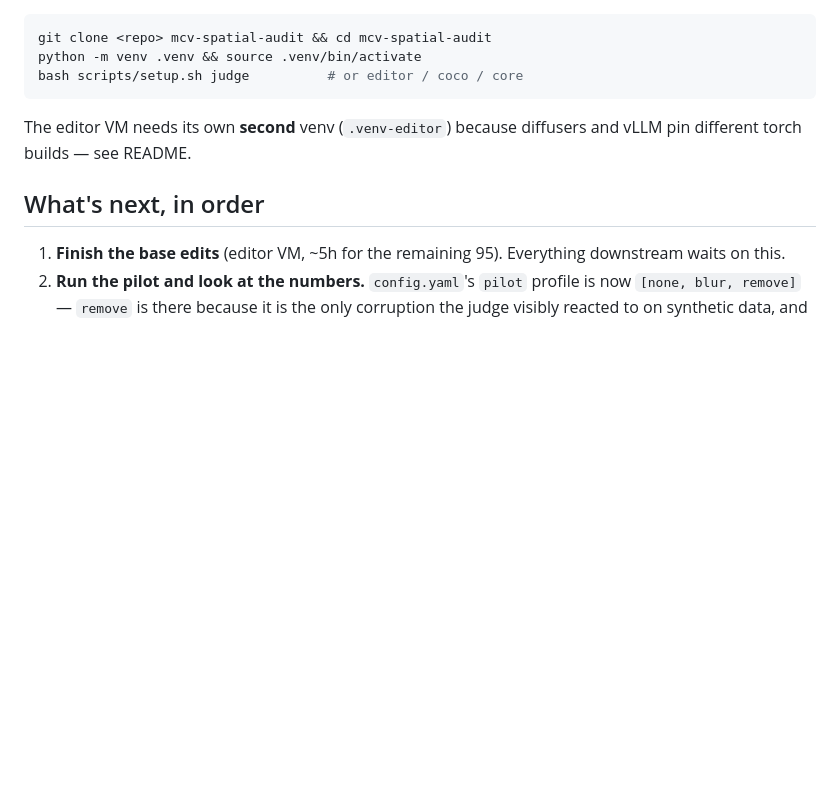
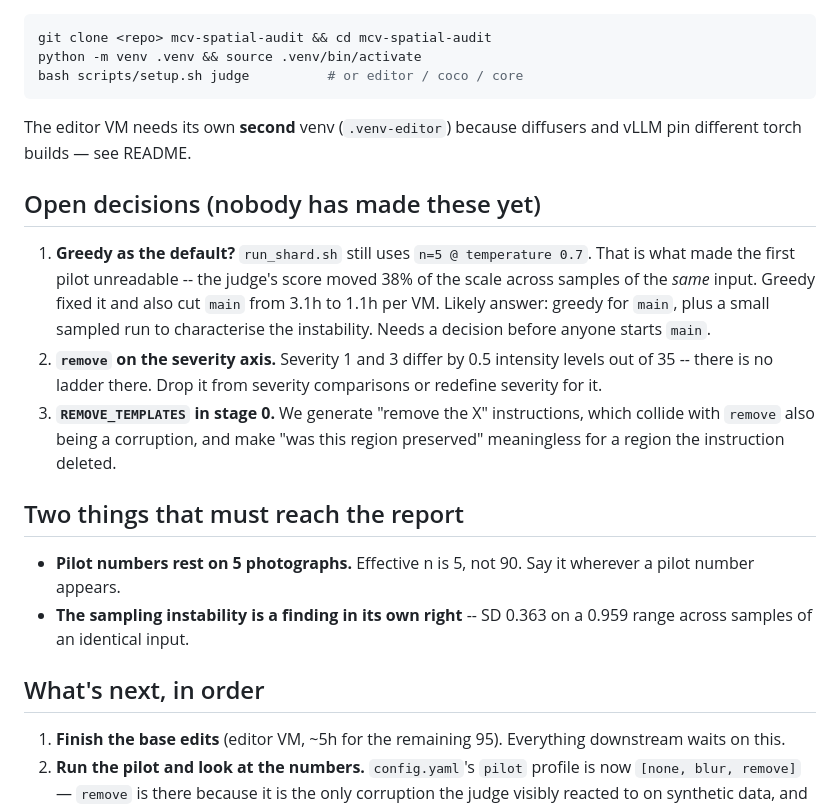
Before and after one commit to nadavanolik/mcv-spatial-audit, a Markdown page: TEAM_BRIEF.md, the part around the change. Rendered like a GitHub page; blank space fills up the shorter version.

```diff
--- a/TEAM_BRIEF.md
+++ b/TEAM_BRIEF.md
@@ -203,6 +203,28 @@ bash scripts/setup.sh judge          # or editor / coco / core
 The editor VM needs its own **second** venv (`.venv-editor`) because diffusers
 and vLLM pin different torch builds — see README.
 
+## Open decisions (nobody has made these yet)
+
+1. **Greedy as the default?** `run_shard.sh` still uses `n=5 @ temperature
+   0.7`. That is what made the first pilot unreadable -- the judge's score
+   moved 38% of the scale across samples of the *same* input. Greedy fixed it
+   and also cut `main` from 3.1h to 1.1h per VM. Likely answer: greedy for
+   `main`, plus a small sampled run to characterise the instability. Needs a
+   decision before anyone starts `main`.
+2. **`remove` on the severity axis.** Severity 1 and 3 differ by 0.5 intensity
+   levels out of 35 -- there is no ladder there. Drop it from severity
+   comparisons or redefine severity for it.
+3. **`REMOVE_TEMPLATES` in stage 0.** We generate "remove the X" instructions,
+   which collide with `remove` also being a corruption, and make "was this
+   region preserved" meaningless for a region the instruction deleted.
+
+## Two things that must reach the report
+
+- **Pilot numbers rest on 5 photographs.** Effective n is 5, not 90. Say it
+  wherever a pilot number appears.
+- **The sampling instability is a finding in its own right** -- SD 0.363 on a
+  0.959 range across samples of an identical input.
+
 ## What's next, in order
 
 1. **Finish the base edits** (editor VM, ~5h for the remaining 95). Everything
```
Also changed, not shown: CLAUDE.md (+29 -0 lines).
